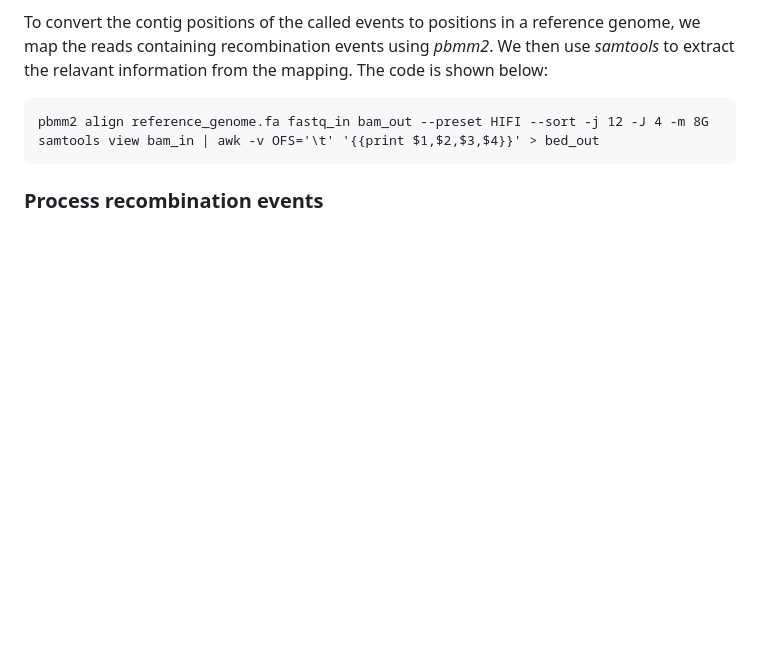
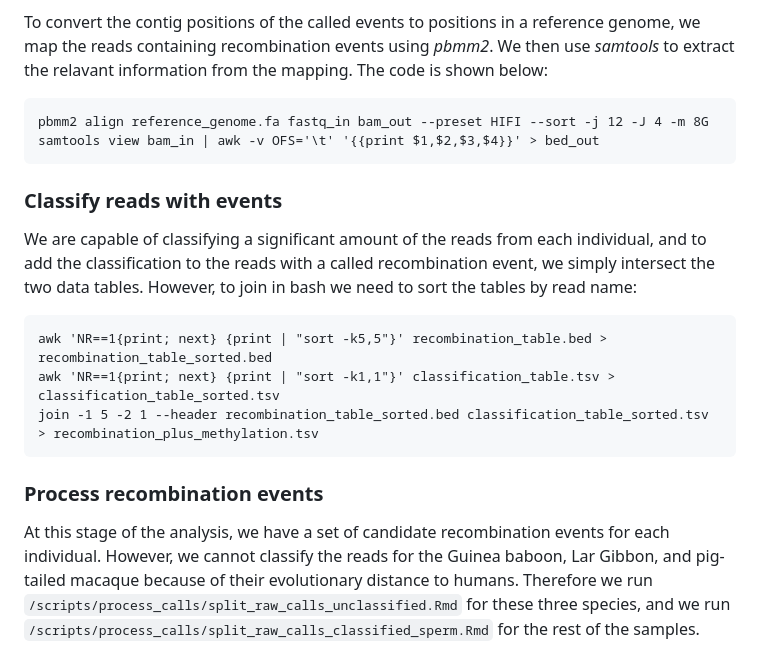
Before and after one commit to PeterSoerud/recombination_calling, a Markdown page: README.md, the part around the change. GitHub-like rendering; blank space fills up the shorter version.

````diff
--- a/README.md
+++ b/README.md
@@ -63,5 +63,13 @@ To convert the contig positions of the called events to positions in a reference
 pbmm2 align reference_genome.fa fastq_in bam_out --preset HIFI --sort -j 12 -J 4 -m 8G
 samtools view bam_in | awk -v OFS='\t' '{{print $1,$2,$3,$4}}' > bed_out
 ```
+### Classify reads with events
+We are capable of classifying a significant amount of the reads from each individual, and to add the classification to the reads with a called recombination event, we simply intersect the two data tables. However, to join in bash we need to sort the tables by read name:
+```
+awk 'NR==1{print; next} {print | "sort -k5,5"}' recombination_table.bed > recombination_table_sorted.bed
+awk 'NR==1{print; next} {print | "sort -k1,1"}' classification_table.tsv > classification_table_sorted.tsv
+join -1 5 -2 1 --header recombination_table_sorted.bed classification_table_sorted.tsv > recombination_plus_methylation.tsv
+```
 
 ### Process recombination events
+At this stage of the analysis, we have a set of candidate recombination events for each individual. However, we cannot classify the reads for the Guinea baboon, Lar Gibbon, and pig-tailed macaque because of their evolutionary distance to humans. Therefore we run `/scripts/process_calls/split_raw_calls_unclassified.Rmd` for these three species, and we run `/scripts/process_calls/split_raw_calls_classified_sperm.Rmd` for the rest of the samples.
````
